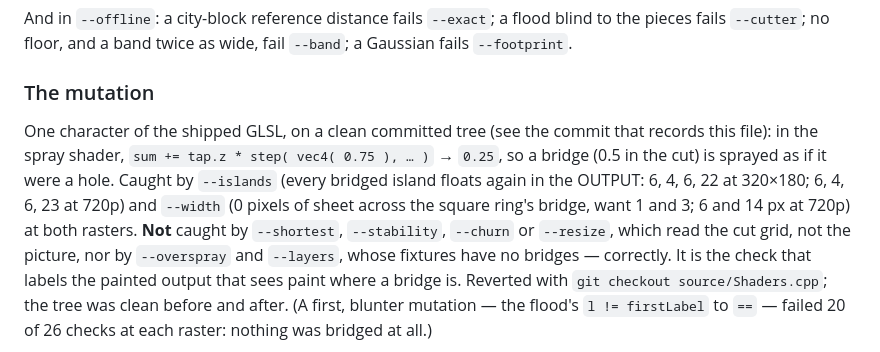
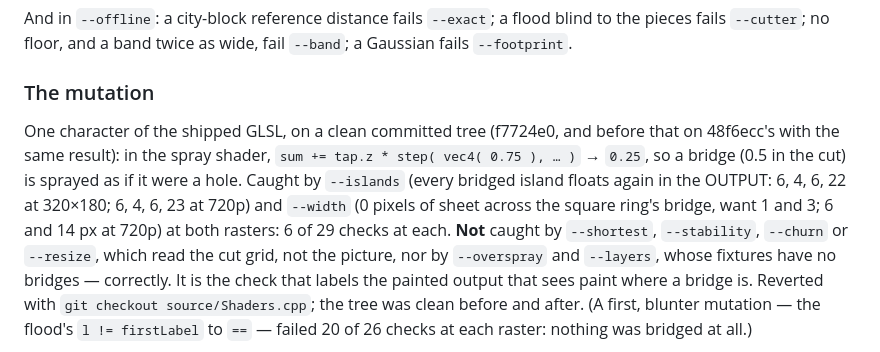
Before and after one commit to stoatworks-labs/stencil, a Markdown page: AGENTS.md, the part around the change. Rendered like a GitHub page.

Commit message:
AGENTS: the mutation re-run on the final tree
The spray shader's step( 0.75 ) to 0.25 on f7724e0: 6 of 29 checks fail
at each raster, all of them --islands and --width, which read the
painted output. Reverted; the tree was clean before and after.

Co-Authored-By: Claude Opus 5.5 <noreply@anthropic.com>

```diff
--- a/AGENTS.md
+++ b/AGENTS.md
@@ -270,12 +270,12 @@ fails `--footprint`.
 
 ### The mutation
 
-One character of the shipped GLSL, on a clean committed tree (see the commit that records
-this file): in the spray shader, `sum += tap.z * step( vec4( 0.75 ), … )` → `0.25`, so a
+One character of the shipped GLSL, on a clean committed tree (f7724e0, and before that on
+48f6ecc's with the same result): in the spray shader, `sum += tap.z * step( vec4( 0.75 ), … )` → `0.25`, so a
 bridge (0.5 in the cut) is sprayed as if it were a hole. Caught by `--islands` (every
 bridged island floats again in the OUTPUT: 6, 4, 6, 22 at 320×180; 6, 4, 6, 23 at 720p)
 and `--width` (0 pixels of sheet across the square ring's bridge, want 1 and 3; 6 and 14
-px at 720p) at both rasters. **Not** caught by `--shortest`, `--stability`, `--churn` or
+px at 720p) at both rasters: 6 of 29 checks at each. **Not** caught by `--shortest`, `--stability`, `--churn` or
 `--resize`, which read the cut grid, not the picture, nor by `--overspray` and `--layers`,
 whose fixtures have no bridges — correctly. It is the check that labels the painted
 output that sees paint where a bridge is. Reverted with `git checkout
```
